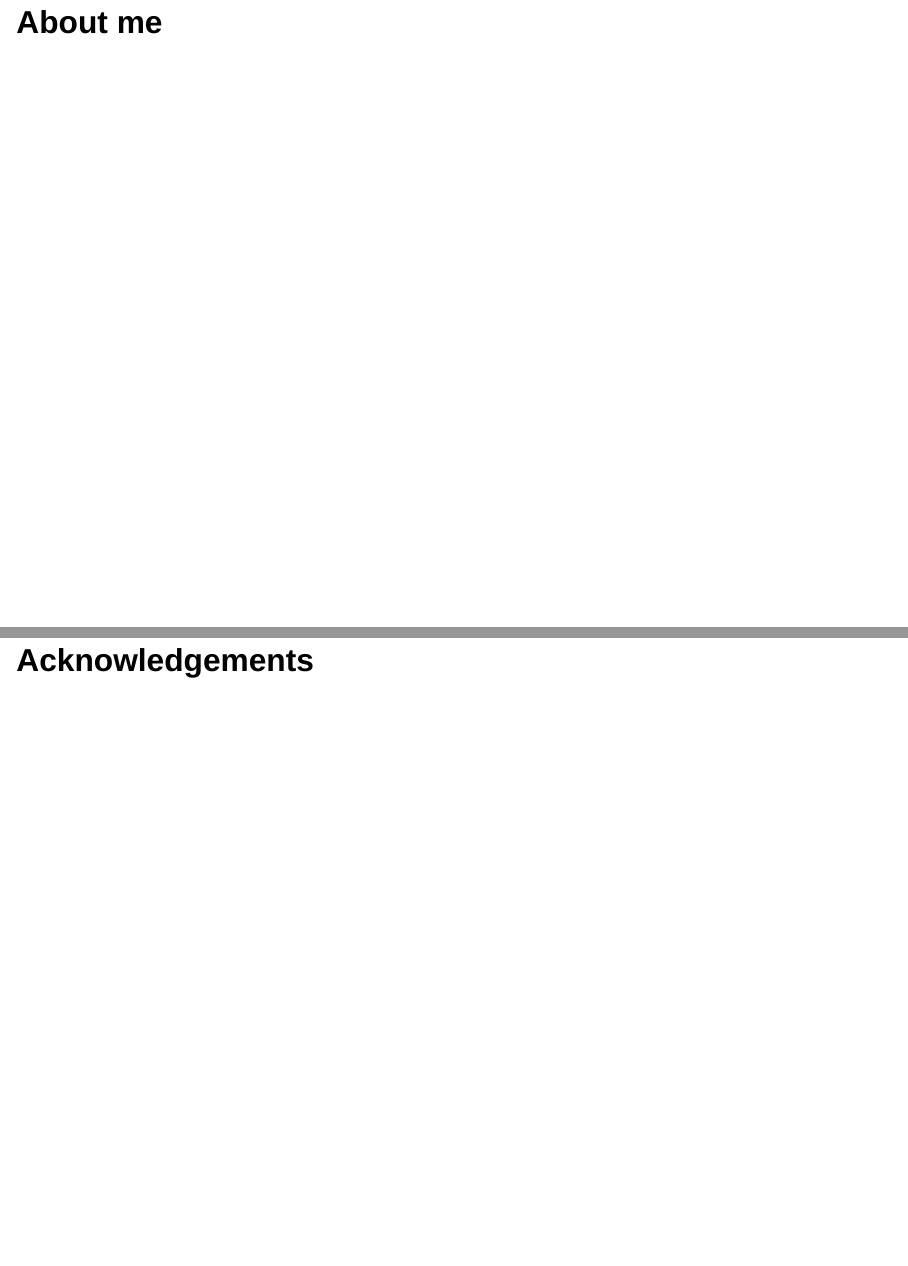
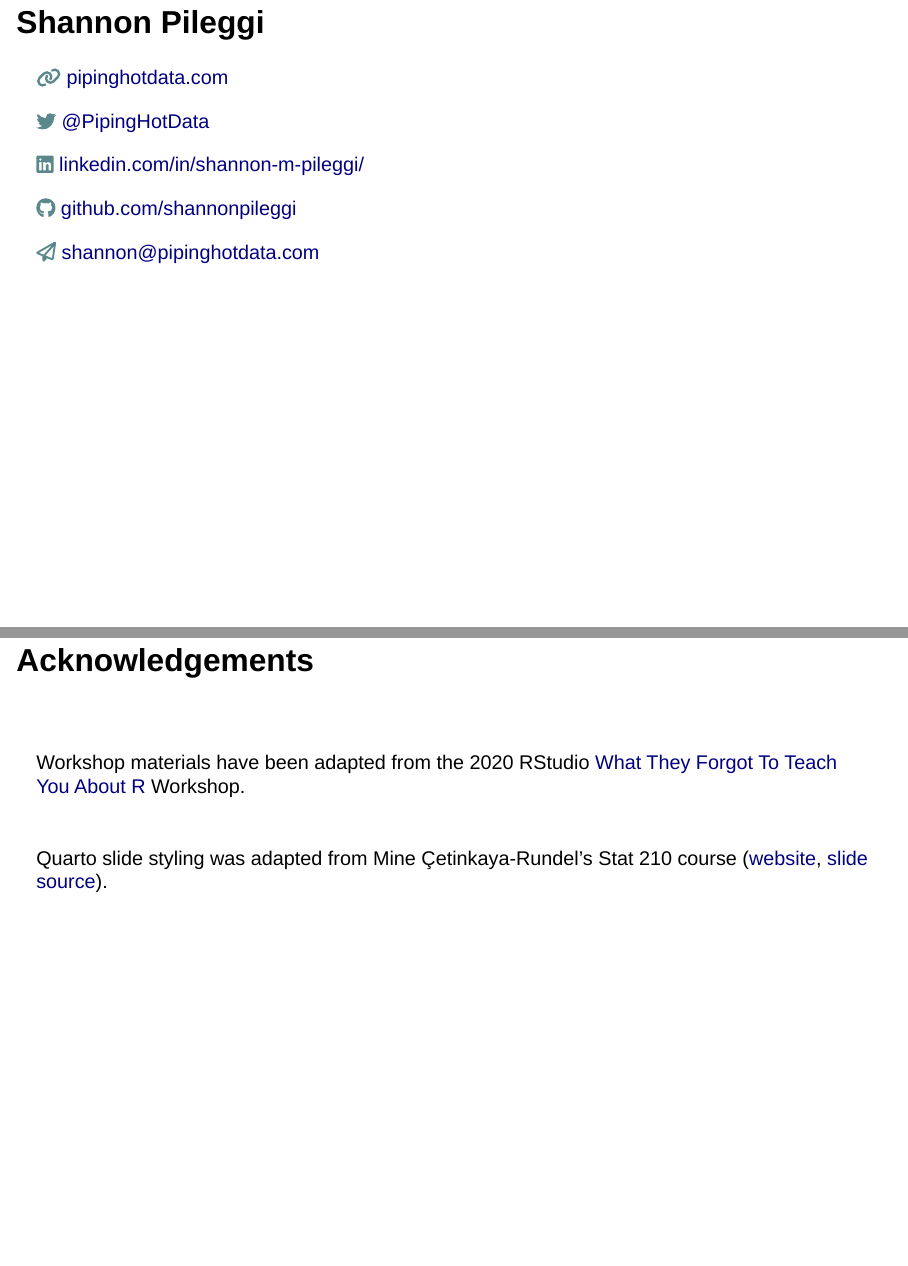
Before and after one commit to shannonpileggi/iterating-well-with-purrr, a Quarto document (index.qmd): pages 3 and 4 of 14, joined at a grey line. Rendered offline with R 4.5, knitr and Pandoc in place of Quarto, with nearby package versions; drawn as Slidy slides in place of the format the file asks for.

Commit message:
add intro

```diff
--- a/index.qmd
+++ b/index.qmd
@@ -15,9 +15,26 @@ execute:
 
 # Introduction
 
-## About me
+## Shannon Pileggi
+
+`r fontawesome::fa("link", fill = "#5B888C")` [pipinghotdata.com](https://www.pipinghotdata.com/)
+
+`r fontawesome::fa("twitter", fill = "#5B888C")` [\@PipingHotData](https://twitter.com/PipingHotData)
+
+`r fontawesome::fa("linkedin", fill = "#5B888C")` [linkedin.com/in/shannon-m-pileggi/](https://www.linkedin.com/in/shannon-m-pileggi/)
+
+`r fontawesome::fa("github", fill = "#5B888C")` [github.com/shannonpileggi](https://github.com/shannonpileggi/)
+
+`r fontawesome::fa("paper-plane", fill = "#5B888C")` [shannon\@pipinghotdata.com](mailto:shannon@pipinghotdata.com)
 
 ## Acknowledgements
+<br>
+<br>
+Workshop materials have been adapted from the 2020 RStudio [What They Forgot To Teach You About R](https://rstats-wtf.github.io/wtf-2020-rsc/) Workshop.
+<br>
+<br>
+<br>
+Quarto slide styling was adapted from Mine Çetinkaya-Rundel's Stat 210 course ([website](https://sta210-s22.github.io/website/), [slide source](https://github.com/sta210-s22/website/tree/main/slides)).
 
 ## Pipe syntax
 
```
Also changed, not shown: index.html, index.qmd (4 more changed lines).
